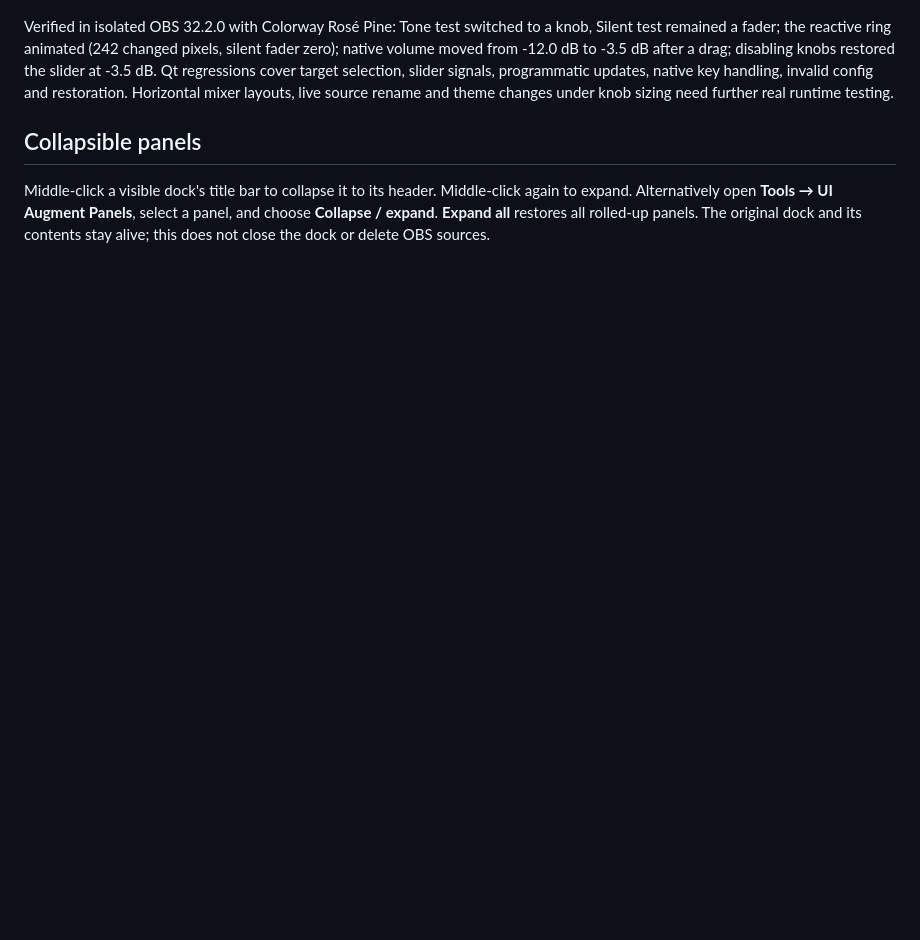
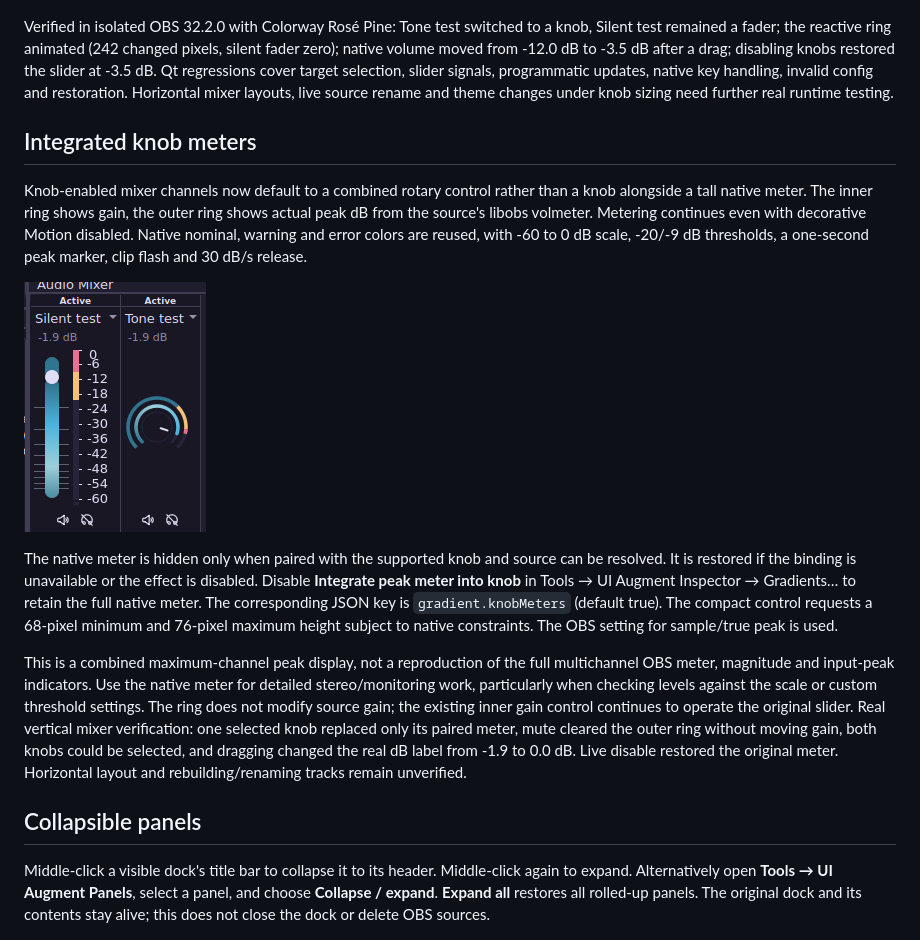
Before and after one commit to myrqyry/aftermarket, a Markdown page: README.md, the part around the change. Rendered like a GitHub page; pictures changed too: docs/screenshots/knob-meter-active.png (added); blank space fills up the shorter version.

Commit message:
Integrate source peak meters into rotary mixer controls

```diff
--- a/README.md
+++ b/README.md
@@ -192,6 +192,36 @@ target selection, slider signals, programmatic updates, native key handling,
 invalid config and restoration. Horizontal mixer layouts, live source rename
 and theme changes under knob sizing need further real runtime testing.
 
+## Integrated knob meters
+
+Knob-enabled mixer channels now default to a combined rotary control rather
+than a knob alongside a tall native meter. The inner ring shows gain, the
+outer ring shows actual peak dB from the source's libobs volmeter. Metering
+continues even with decorative Motion disabled. Native nominal, warning and
+error colors are reused, with -60 to 0 dB scale, -20/-9 dB thresholds, a
+one-second peak marker, clip flash and 30 dB/s release.
+
+![Integrated peak rings on the actual OBS mixer](docs/screenshots/knob-meter-active.png)
+
+The native meter is hidden only when paired with the supported knob and
+source can be resolved. It is restored if the binding is unavailable or
+the effect is disabled. Disable **Integrate peak meter into knob** in
+Tools → UI Augment Inspector → Gradients… to retain the full native meter.
+The corresponding JSON key is `gradient.knobMeters` (default true).
+The compact control requests a 68-pixel minimum and 76-pixel maximum height
+subject to native constraints. The OBS setting for sample/true peak is used.
+
+This is a combined maximum-channel peak display, not a reproduction of the
+full multichannel OBS meter, magnitude and input-peak indicators. Use the
+native meter for detailed stereo/monitoring work, particularly when checking
+levels against the scale or custom threshold settings. The ring does not
+modify source gain; the existing inner gain control continues to operate the
+original slider. Real vertical mixer verification: one selected knob
+replaced only its paired meter, mute cleared the outer ring without moving
+gain, both knobs could be selected, and dragging changed the real dB label
+from -1.9 to 0.0 dB. Live disable restored the original meter.
+Horizontal layout and rebuilding/renaming tracks remain unverified.
+
 ## Collapsible panels
 
 Middle-click a visible dock's title bar to collapse it to its header. Middle-click
```
Also changed, not shown: ACTIVE_WORK.md (+18 -0 lines), docs/screenshots/knob-meter-both.png (added), docs/screenshots/knob-meter-muted.png (added), docs/screenshots/knob-meter-restored.png (added), 12 other files.
